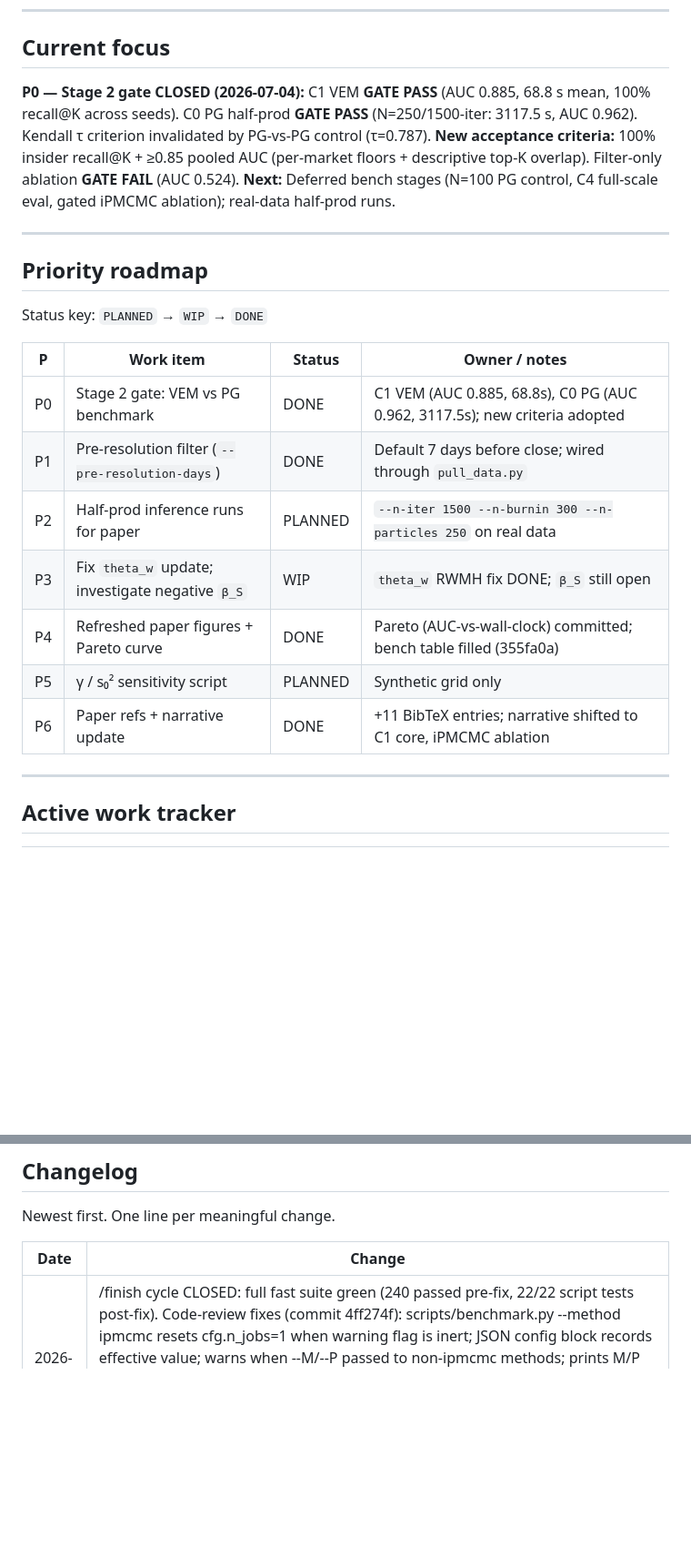
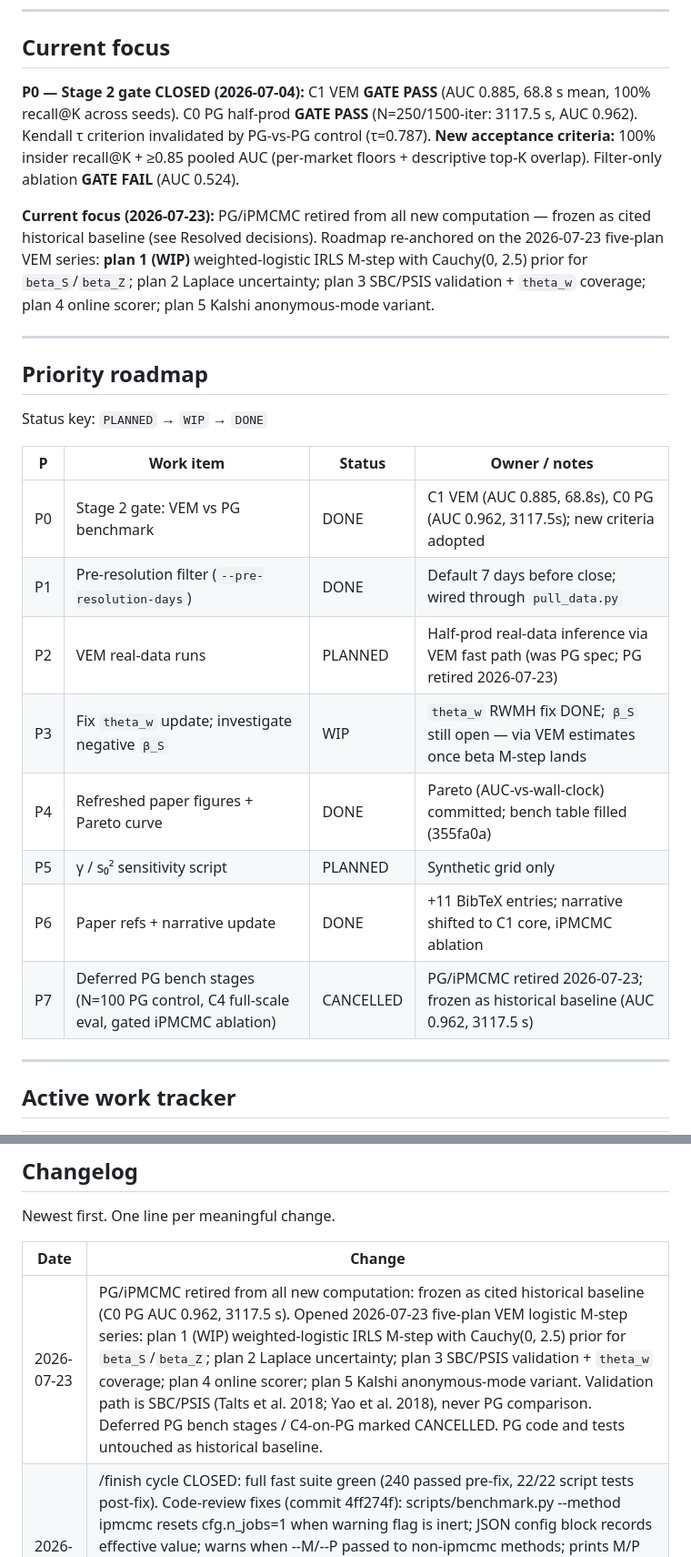
Before and after one commit to Emax25/PMCMC---Polymarket, a Markdown page: agent_reference/STATUS.md, 2 parts joined by grey strips. Shown at 91% size. GitHub-like rendering; blank space fills up the shorter version.

Commit message:
docs(status): retire PG/iPMCMC from new computation; re-anchor roadmap on VEM series
PG/iPMCMC frozen as cited historical baseline (AUC 0.962, 3117.5 s); all new
computation on the VEM fast path, validated via SBC/PSIS rather than PG
comparison. Roadmap re-anchored on the 2026-07-23 five-plan VEM series
(plan 1 WIP: weighted-logistic IRLS M-step with Cauchy(0, 2.5) prior).

Unit U1 of docs/plans/2026-07-23-001-feat-vem-logistic-mstep-plan.md.

Co-Authored-By: Claude Fable 5 <noreply@anthropic.com>

```diff
--- a/agent_reference/STATUS.md
+++ b/agent_reference/STATUS.md
@@ -11,7 +11,9 @@
 
 ## Current focus
 
-**P0 — Stage 2 gate CLOSED (2026-07-04):** C1 VEM **GATE PASS** (AUC 0.885, 68.8 s mean, 100% recall@K across seeds). C0 PG half-prod **GATE PASS** (N=250/1500-iter: 3117.5 s, AUC 0.962). Kendall τ criterion invalidated by PG-vs-PG control (τ=0.787). **New acceptance criteria:** 100% insider recall@K + ≥0.85 pooled AUC (per-market floors + descriptive top-K overlap). Filter-only ablation **GATE FAIL** (AUC 0.524). **Next:** Deferred bench stages (N=100 PG control, C4 full-scale eval, gated iPMCMC ablation); real-data half-prod runs.
+**P0 — Stage 2 gate CLOSED (2026-07-04):** C1 VEM **GATE PASS** (AUC 0.885, 68.8 s mean, 100% recall@K across seeds). C0 PG half-prod **GATE PASS** (N=250/1500-iter: 3117.5 s, AUC 0.962). Kendall τ criterion invalidated by PG-vs-PG control (τ=0.787). **New acceptance criteria:** 100% insider recall@K + ≥0.85 pooled AUC (per-market floors + descriptive top-K overlap). Filter-only ablation **GATE FAIL** (AUC 0.524).
+
+**Current focus (2026-07-23):** PG/iPMCMC retired from all new computation — frozen as cited historical baseline (see Resolved decisions). Roadmap re-anchored on the 2026-07-23 five-plan VEM series: **plan 1 (WIP)** weighted-logistic IRLS M-step with Cauchy(0, 2.5) prior for `beta_S`/`beta_Z`; plan 2 Laplace uncertainty; plan 3 SBC/PSIS validation + `theta_w` coverage; plan 4 online scorer; plan 5 Kalshi anonymous-mode variant.
 
 ---
 
@@ -23,11 +25,12 @@ Status key: `PLANNED` → `WIP` → `DONE`
 |---|-----------|--------|---------------|
 | P0 | Stage 2 gate: VEM vs PG benchmark | DONE | C1 VEM (AUC 0.885, 68.8s), C0 PG (AUC 0.962, 3117.5s); new criteria adopted |
 | P1 | Pre-resolution filter (`--pre-resolution-days`) | DONE | Default 7 days before close; wired through `pull_data.py` |
-| P2 | Half-prod inference runs for paper | PLANNED | `--n-iter 1500 --n-burnin 300 --n-particles 250` on real data |
-| P3 | Fix `theta_w` update; investigate negative `β_S` | WIP | `theta_w` RWMH fix DONE; `β_S` still open |
+| P2 | VEM real-data runs | PLANNED | Half-prod real-data inference via VEM fast path (was PG spec; PG retired 2026-07-23) |
+| P3 | Fix `theta_w` update; investigate negative `β_S` | WIP | `theta_w` RWMH fix DONE; `β_S` still open — via VEM estimates once beta M-step lands |
 | P4 | Refreshed paper figures + Pareto curve | DONE | Pareto (AUC-vs-wall-clock) committed; bench table filled (355fa0a) |
 | P5 | γ / s₀² sensitivity script | PLANNED | Synthetic grid only |
 | P6 | Paper refs + narrative update | DONE | +11 BibTeX entries; narrative shifted to C1 core, iPMCMC ablation |
+| P7 | Deferred PG bench stages (N=100 PG control, C4 full-scale eval, gated iPMCMC ablation) | CANCELLED | PG/iPMCMC retired 2026-07-23; frozen as historical baseline (AUC 0.962, 3117.5 s) |
 
 ---
 
@@ -54,6 +57,7 @@ Newest first. One line per meaningful change.
 
 | Date | Change |
 |------|--------|
+| 2026-07-23 | PG/iPMCMC retired from all new computation: frozen as cited historical baseline (C0 PG AUC 0.962, 3117.5 s). Opened 2026-07-23 five-plan VEM logistic M-step series: plan 1 (WIP) weighted-logistic IRLS M-step with Cauchy(0, 2.5) prior for `beta_S`/`beta_Z`; plan 2 Laplace uncertainty; plan 3 SBC/PSIS validation + `theta_w` coverage; plan 4 online scorer; plan 5 Kalshi anonymous-mode variant. Validation path is SBC/PSIS (Talts et al. 2018; Yao et al. 2018), never PG comparison. Deferred PG bench stages / C4-on-PG marked CANCELLED. PG code and tests untouched as historical baseline. |
 | 2026-07-05 | /finish cycle CLOSED: full fast suite green (240 passed pre-fix, 22/22 script tests post-fix). Code-review fixes (commit 4ff274f): scripts/benchmark.py --method ipmcmc resets cfg.n_jobs=1 when warning flag is inert; JSON config block records effective value; warns when --M/--P passed to non-ipmcmc methods; prints M/P in ipmcmc report header; collapses duplicate pg/ipmcmc timing branches into _MCMC_RUNNERS dispatch map. tests/test_scripts.py adds test_artifacts_from_mcmc_chain_flattens_ipmcmc_theta pinning iPMCMC (n_iter, P, n_wallets) -> (n_iter*P, n_wallets) post-burn-in theta_w pooling. |
 | 2026-07-04 | Stage 2 gate CLOSED: C1 VEM gate PASS (AUC 0.885, 68.8s, 100% recall@K); C0 PG gate PASS (AUC 0.962, 3117.5s). Kendall τ criterion invalidated (PG-vs-PG ctrl τ=0.787). New criteria: 100% recall + ≥0.85 AUC. Filter-only ablation FAIL (AUC 0.524). Deferred: C4 full-scale, gated iPMCMC. Paper: +11 refs, narrative to C1 core. Scripts: benchmark --method {pg,vem,filter,ipmcmc}, run_pg --n-jobs, pareto.py. |
 | 2026-06-26 | Stage 2 C1: `src/inference/variational_em.py` — single-mode ADF E-step + moment-matched M-step; `VEMOutput` dataclass; 6 non-slow tests pass. |
```
Also changed, not shown: other parts of agent_reference/STATUS.md (+2 -1 lines).
